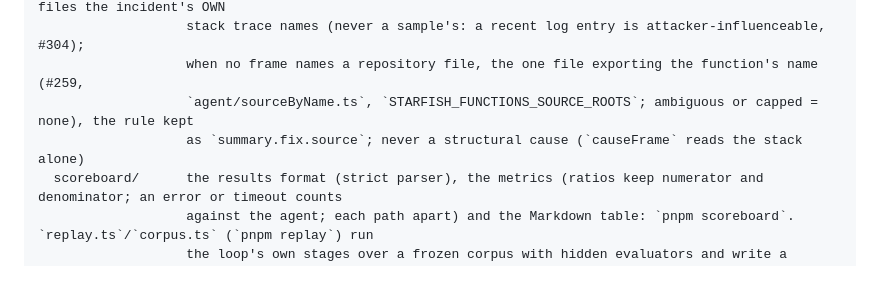
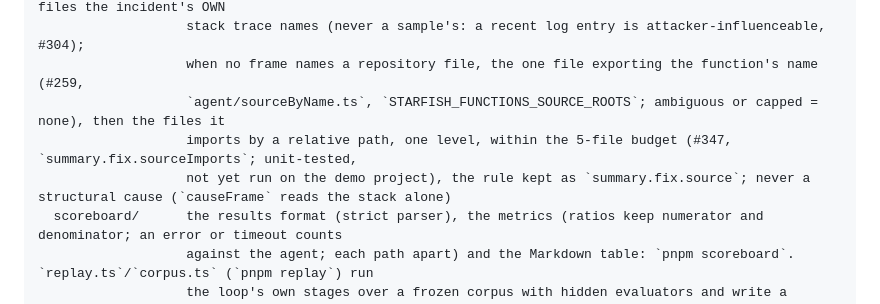
Before and after one commit to Hack2Skill-Demo/starfish, a Markdown page: CLAUDE.md, the part around the change. Drawn GitHub-style; blank space fills up the shorter version.

```diff
--- a/CLAUDE.md
+++ b/CLAUDE.md
@@ -263,8 +263,9 @@ src/
   agent/assemble.ts  one incident's inputs: shallow clone at a pinned revision, counter-check, samples, files the incident's OWN
                    stack trace names (never a sample's: a recent log entry is attacker-influenceable, #304);
                    when no frame names a repository file, the one file exporting the function's name (#259,
-                   `agent/sourceByName.ts`, `STARFISH_FUNCTIONS_SOURCE_ROOTS`; ambiguous or capped = none), the rule kept
-                   as `summary.fix.source`; never a structural cause (`causeFrame` reads the stack alone)
+                   `agent/sourceByName.ts`, `STARFISH_FUNCTIONS_SOURCE_ROOTS`; ambiguous or capped = none), then the files it
+                   imports by a relative path, one level, within the 5-file budget (#347, `summary.fix.sourceImports`; unit-tested,
+                   not yet run on the demo project), the rule kept as `summary.fix.source`; never a structural cause (`causeFrame` reads the stack alone)
   scoreboard/      the results format (strict parser), the metrics (ratios keep numerator and denominator; an error or timeout counts
                    against the agent; each path apart) and the Markdown table: `pnpm scoreboard`. `replay.ts`/`corpus.ts` (`pnpm replay`) run
                    the loop's own stages over a frozen corpus with hidden evaluators and write a results file; no real run recorded
```
Also changed, not shown: docs/design/mockups.md (+4 -0 lines), docs/design/screens/how-it-works.png, 14 other files.
